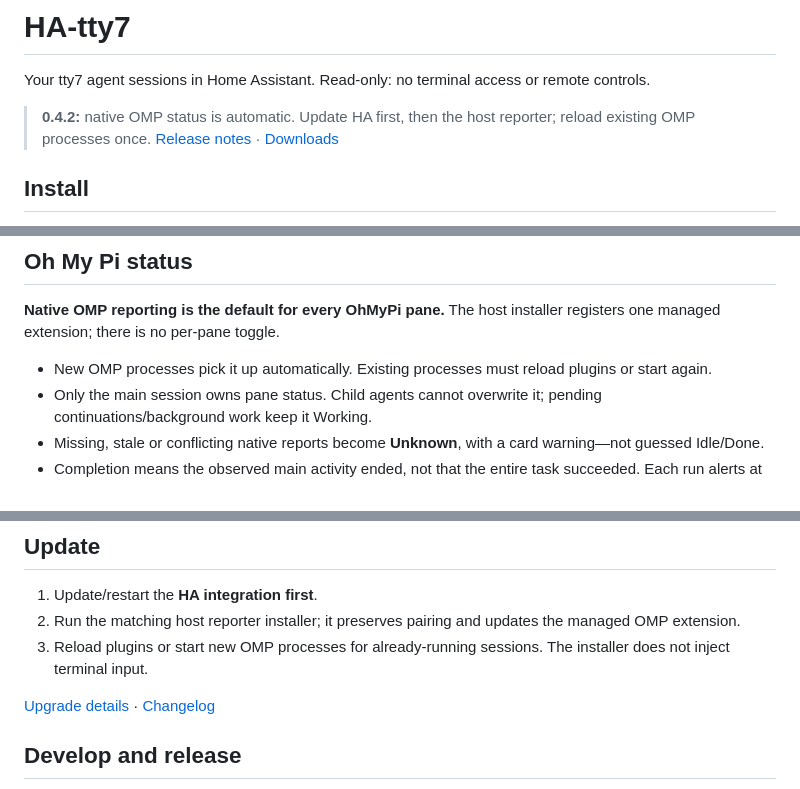
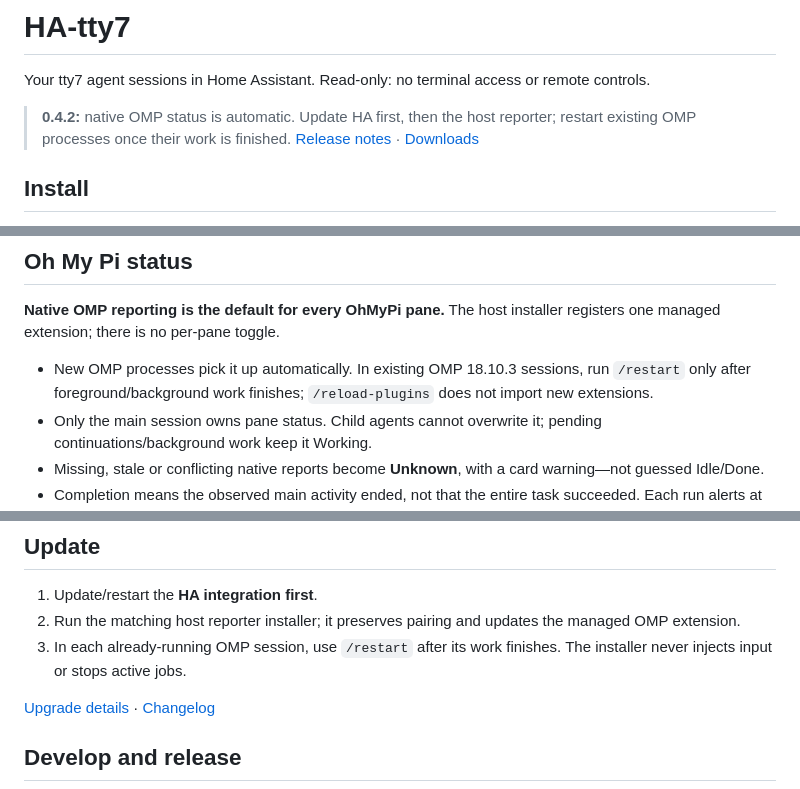
Before and after one commit to angelwzr/HA-tty7, a Markdown page: README.md, 3 parts joined by grey strips. GitHub-like rendering.

Commit message:
docs: require OMP restart for newly installed extensions

```diff
--- a/README.md
+++ b/README.md
@@ -2,7 +2,7 @@
 
 Your tty7 agent sessions in Home Assistant. Read-only: no terminal access or remote controls.
 
-> **0.4.2:** native OMP status is automatic. Update HA first, then the host reporter; reload existing OMP processes once. [Release notes](CHANGELOG.md#042---2026-10-15) · [Downloads](https://github.com/angelwzr/HA-tty7/releases/tag/v0.4.2)
+> **0.4.2:** native OMP status is automatic. Update HA first, then the host reporter; restart existing OMP processes once their work is finished. [Release notes](CHANGELOG.md#042---2026-10-15) · [Downloads](https://github.com/angelwzr/HA-tty7/releases/tag/v0.4.2)
 
 ## Install
 
@@ -43,7 +43,7 @@ Hosts sort by name; unknown-status rows stay hidden unless selected. Diagnostics
 
 **Native OMP reporting is the default for every OhMyPi pane.** The host installer registers one managed extension; there is no per-pane toggle.
 
-- New OMP processes pick it up automatically. Existing processes must reload plugins or start again.
+- New OMP processes pick it up automatically. In existing OMP 18.10.3 sessions, run `/restart` only after foreground/background work finishes; `/reload-plugins` does not import new extensions.
 - Only the main session owns pane status. Child agents cannot overwrite it; pending continuations/background work keep it Working.
 - Missing, stale or conflicting native reports become **Unknown**, with a card warning—not guessed Idle/Done.
 - Completion means the observed main activity ended, not that the entire task succeeded. Each run alerts at most once.
@@ -78,7 +78,7 @@ Terminal contents, conversations, messages, paths, arguments, process/port data,
 
 1. Update/restart the **HA integration first**.
 2. Run the matching host reporter installer; it preserves pairing and updates the managed OMP extension.
-3. Reload plugins or start new OMP processes for already-running sessions. The installer does not inject terminal input.
+3. In each already-running OMP session, use `/restart` after its work finishes. The installer never injects input or stops active jobs.
 
 [Upgrade details](docs/install.md#updates-and-removal) · [Changelog](CHANGELOG.md)
 
```
Also changed, not shown: CHANGELOG.md (+1 -1 lines), docs/install.md (+3 -3 lines).
